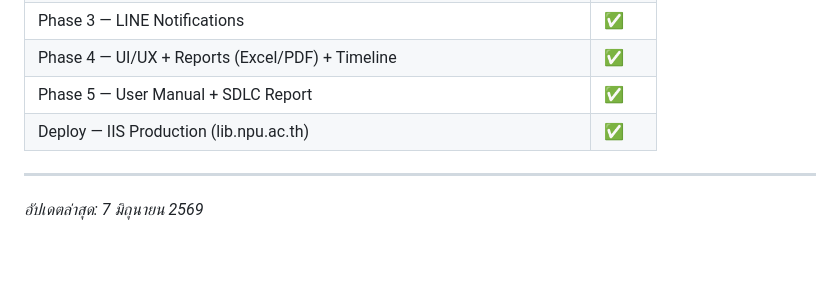
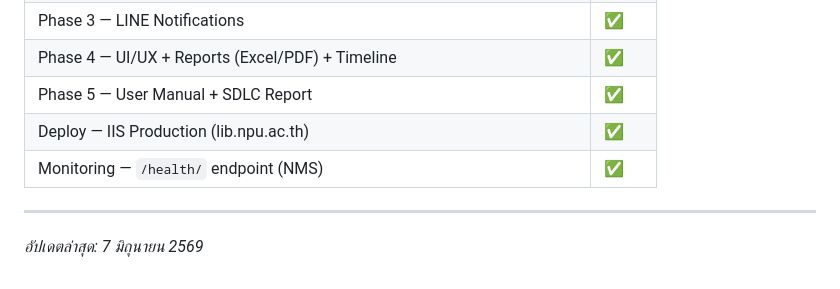
Before and after one commit to azimuthotg/projects_tracker, a Markdown page: docs/INDEX.md, the part around the change. Rendered like a GitHub page; blank space fills up the shorter version.

Commit message:
docs: mark /health deploy as completed on production (HTTP 200)
Co-Authored-By: Claude Opus 4.8 <noreply@anthropic.com>

```diff
--- a/docs/INDEX.md
+++ b/docs/INDEX.md
@@ -80,6 +80,7 @@
 | Phase 4 — UI/UX + Reports (Excel/PDF) + Timeline | ✅ |
 | Phase 5 — User Manual + SDLC Report | ✅ |
 | Deploy — IIS Production (lib.npu.ac.th) | ✅ |
+| Monitoring — `/health/` endpoint (NMS) | ✅ |
 
 ---
 
```
Also changed, not shown: docs/progress_2026-06-07.md (+3 -3 lines).
